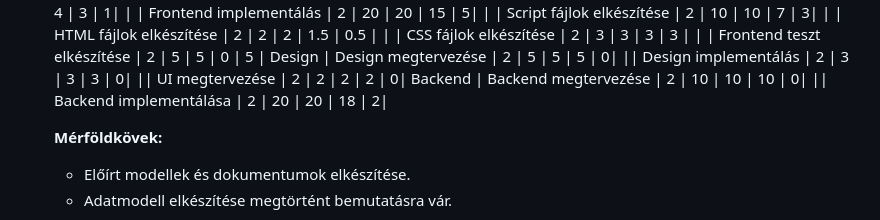
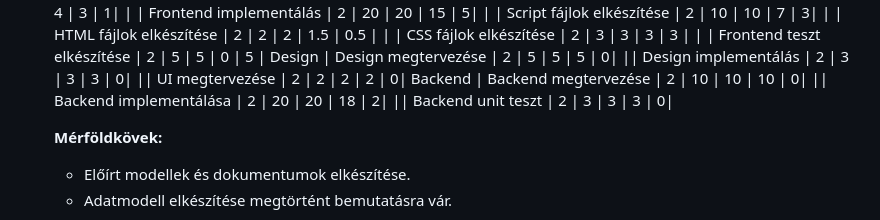
Before and after one commit to d4n0f/memory-game-app, a Markdown page: docs/Rendszerterv.md, the part around the change. GitHub-like rendering.

Commit message:
docs: add plus task and it is in done phase

```diff
--- a/docs/Rendszerterv.md
+++ b/docs/Rendszerterv.md
@@ -39,6 +39,7 @@
    || UI megtervezése | 2 | 2 | 2 | 2 | 0|
    Backend | Backend megtervezése | 2 | 10 | 10 | 10 | 0|
    || Backend implementálása | 2 | 20 | 20 | 18 | 2|
+|| Backend unit teszt | 2 | 3 | 3 | 3 | 0|
 
    **Mérföldkövek:**
 
```
